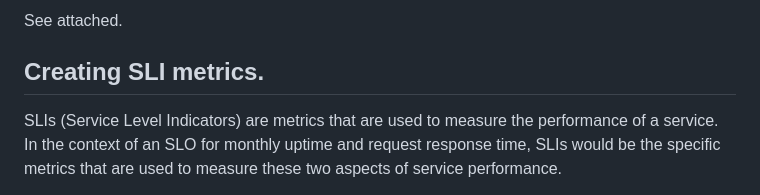
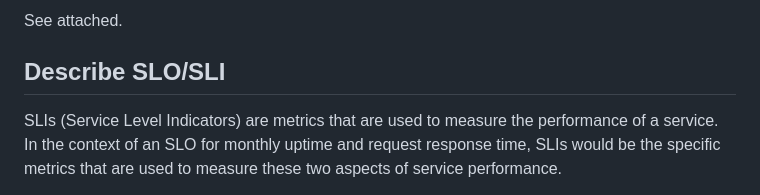
Before and after one commit to jonathanyeh0723/cn-metrics-dashboard, a Markdown page: README.md, the part around the change. GitHub-like rendering.

```diff
--- a/README.md
+++ b/README.md
@@ -129,7 +129,7 @@ $ kubectl port-forward -n monitoring svc/prometheus-grafana --address 0.0.0.0 30
 
 See attached.
 
-## Creating SLI metrics.
+## Describe SLO/SLI
 
 SLIs (Service Level Indicators) are metrics that are used to measure the performance of a service. In the context of an SLO for monthly uptime and request response time, SLIs would be the specific metrics that are used to measure these two aspects of service performance.
 
```
